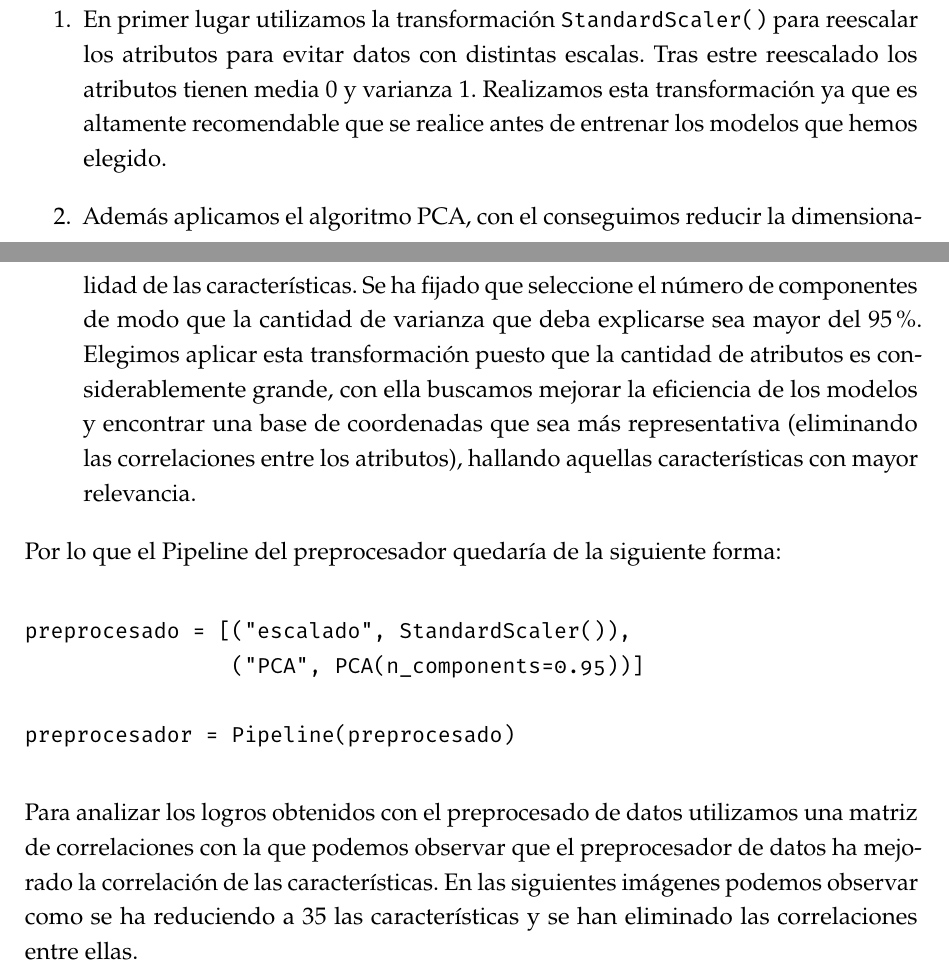
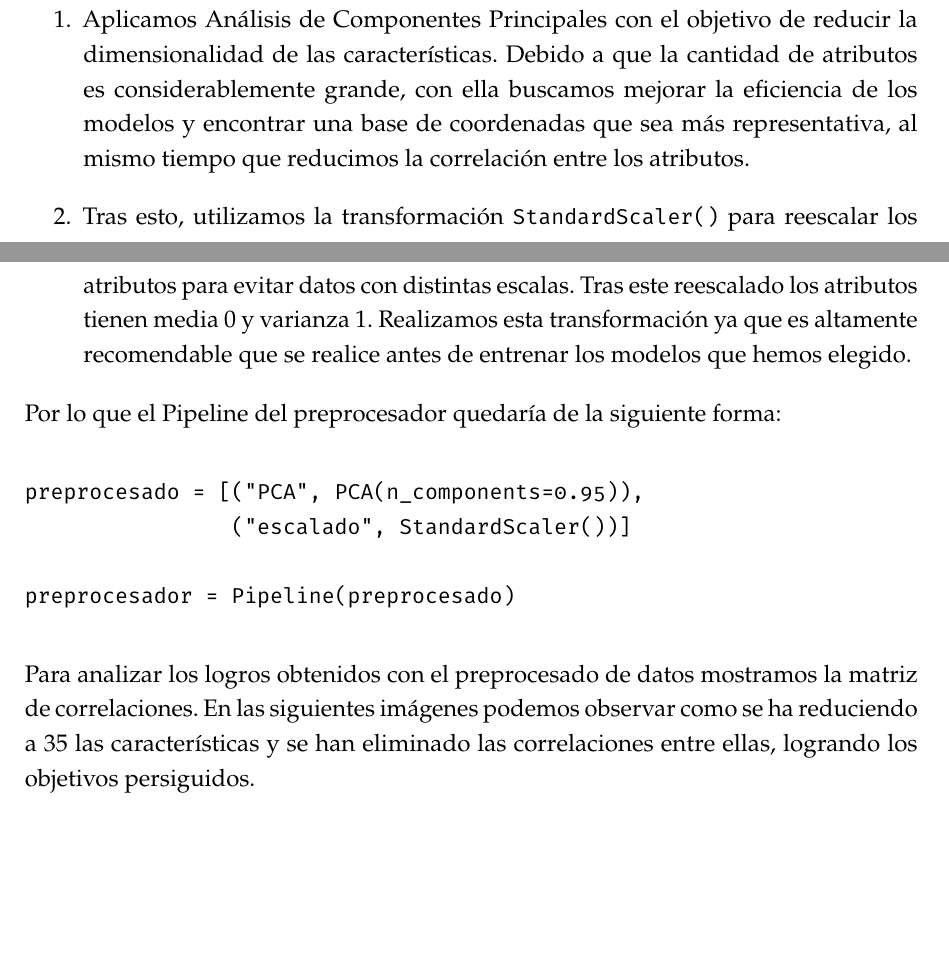
Before and after one commit to jocaro97/ProyectoAA, a LaTeX document (memoria/memoria.tex): two parts of pages 5 and 6 of 10, joined at a grey line, cut at the place of the change, the shorter picture padded with empty space. Compiled offline with pdfLaTeX.

Commit message:
Pequeños cambios

```diff
--- a/memoria/memoria.tex
+++ b/memoria/memoria.tex
@@ -273,19 +274,22 @@ Dividimos el conjunto de datos en el conjunto de entrenamiento y el conjunto de
 
 Para preprocesar los datos utilizamos una estructura \verb|Pipeline| de \texit{sklearn} para agrupar todas las transformaciones. Realizamos dos transformaciones de los datos:
 \begin{enumerate}
-\item En primer lugar utilizamos la transformación \verb|StandardScaler()| para reescalar los atributos para evitar datos con distintas escalas. Tras estre reescalado los atributos tienen media $0$ y varianza $1$. Realizamos esta transformación ya que es altamente recomendable que se realice antes de entrenar los modelos que hemos elegido.
 
-\item Además aplicamos el algoritmo PCA, con el conseguimos reducir la dimensionalidad de las características. Se ha fijado que seleccione el número de componentes de modo que la cantidad de varianza que deba explicarse sea mayor del $95\%$. Elegimos aplicar esta transformación puesto que la cantidad de atributos es considerablemente grande, con ella buscamos mejorar la eficiencia de los modelos y encontrar una base de coordenadas que sea más representativa (eliminando las correlaciones entre los atributos), hallando aquellas características con mayor relevancia.
+\item Aplicamos Análisis de Componentes Principales con el objetivo de reducir la dimensionalidad de las características. Debido a que la cantidad de atributos es considerablemente grande, con ella buscamos mejorar la eficiencia de los modelos y encontrar una base de coordenadas que sea más representativa, al mismo tiempo que reducimos la correlación entre los atributos.
+
+\item Tras esto, utilizamos la transformación \verb|StandardScaler()| para reescalar los atributos para evitar datos con distintas escalas. Tras este reescalado los atributos tienen media $0$ y varianza $1$. Realizamos esta transformación ya que es altamente recomendable que se realice antes de entrenar los modelos que hemos elegido.
 
 \end{enumerate}
 Por lo que el Pipeline del preprocesador quedaría de la siguiente forma:
 \begin{verbatim}
-preprocesado = [("escalado", StandardScaler()),
-                ("PCA", PCA(n_components=0.95))]
+preprocesado = [("PCA", PCA(n_components=0.95)),
+                ("escalado", StandardScaler())]
 
 preprocesador = Pipeline(preprocesado)
 \end{verbatim}
-Para analizar los logros obtenidos con el preprocesado de datos utilizamos una matriz de correlaciones con la que podemos observar que el preprocesador de datos ha mejorado la correlación de las características. En las siguientes imágenes podemos observar como se ha reduciendo a 35 las características y se han eliminado las correlaciones entre ellas.
+
+Para analizar los logros obtenidos con el preprocesado de datos mostramos la matriz de correlaciones.  En las siguientes imágenes podemos observar como se ha reduciendo a 35 las características y se han eliminado las correlaciones entre ellas, logrando los objetivos persiguidos.
+
 \begin{figure}[H]
 \centering
 \includegraphics[width=1\textwidth]{./img/antespre}
```
Also changed, not shown: memoria/memoria.tex (7 more changed lines).
